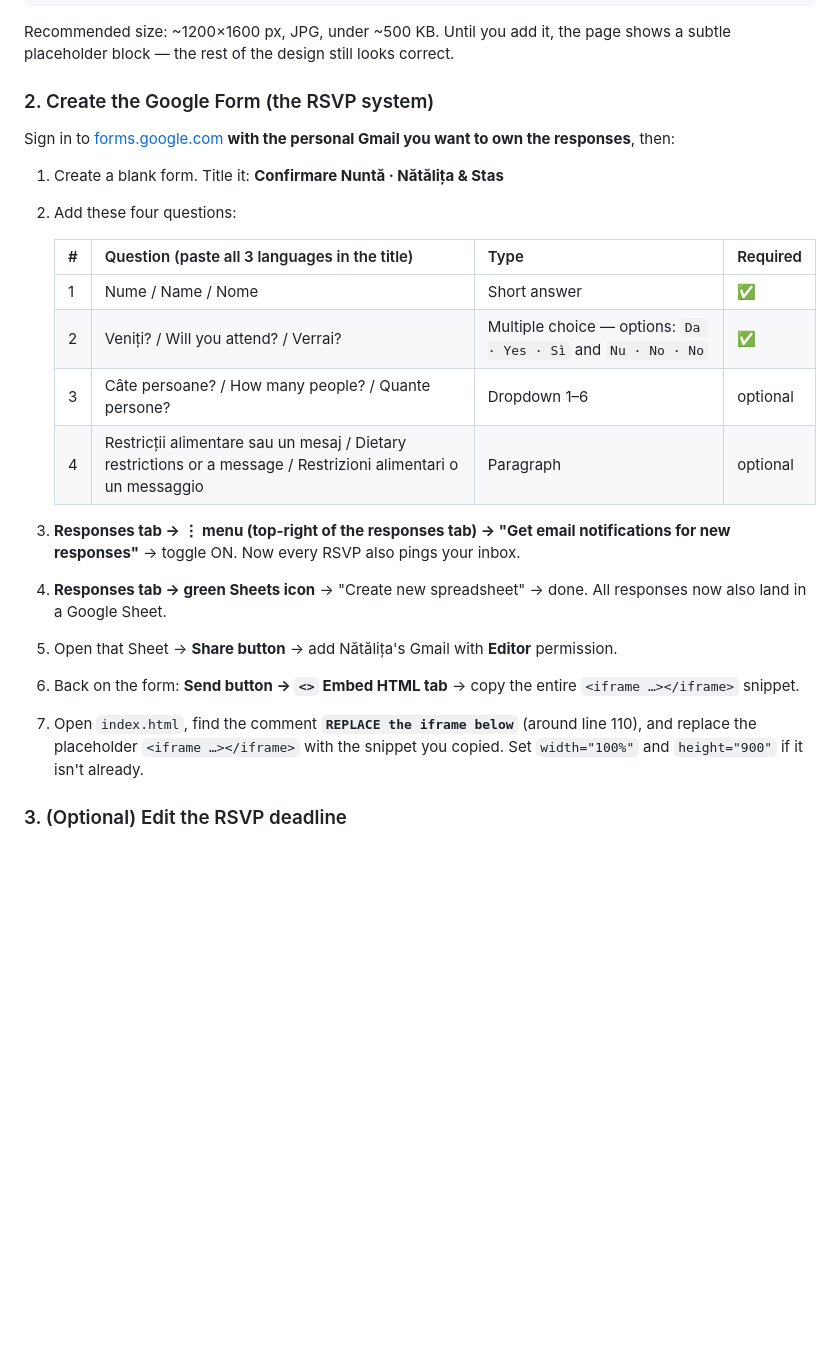
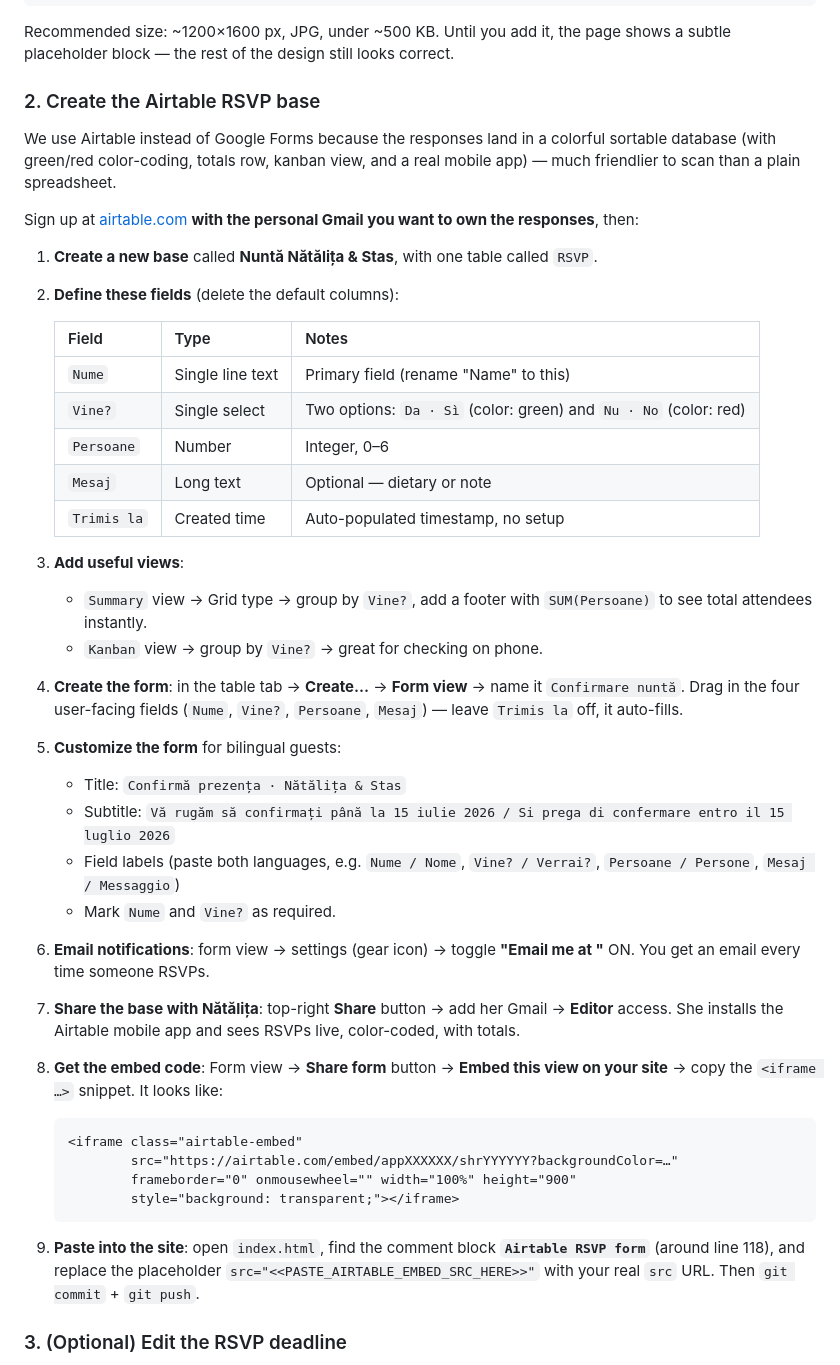
Before and after one commit to stanislavgafton/nata-stas-wedding, a Markdown page: README.md, the part around the change. GitHub-like rendering; blank space fills up the shorter version.

Commit message:
Docs: switch RSVP setup instructions from Google Forms to Airtable

````diff
--- a/README.md
+++ b/README.md
@@ -18,25 +18,48 @@ assets/dog-ring.jpg
 
 Recommended size: ~1200×1600 px, JPG, under ~500 KB. Until you add it, the page shows a subtle placeholder block — the rest of the design still looks correct.
 
-### 2. Create the Google Form (the RSVP system)
+### 2. Create the Airtable RSVP base
 
-Sign in to [forms.google.com](https://forms.google.com) **with the personal Gmail you want to own the responses**, then:
+We use Airtable instead of Google Forms because the responses land in a colorful sortable database (with green/red color-coding, totals row, kanban view, and a real mobile app) — much friendlier to scan than a plain spreadsheet.
 
-1. Create a blank form. Title it: **Confirmare Nuntă · Nătălița & Stas**
-2. Add these four questions:
+Sign up at [airtable.com](https://airtable.com) **with the personal Gmail you want to own the responses**, then:
 
-   | # | Question (paste all 3 languages in the title) | Type | Required |
-   |---|----------------------------------------------|------|----------|
-   | 1 | Nume / Name / Nome | Short answer | ✅ |
-   | 2 | Veniți? / Will you attend? / Verrai? | Multiple choice — options: `Da · Yes · Sì`  and  `Nu · No · No` | ✅ |
-   | 3 | Câte persoane? / How many people? / Quante persone? | Dropdown 1–6 | optional |
-   | 4 | Restricții alimentare sau un mesaj / Dietary restrictions or a message / Restrizioni alimentari o un messaggio | Paragraph | optional |
+1. **Create a new base** called **Nuntă Nătălița & Stas**, with one table called `RSVP`.
+2. **Define these fields** (delete the default columns):
 
-3. **Responses tab → ⋮ menu (top-right of the responses tab) → "Get email notifications for new responses"** → toggle ON. Now every RSVP also pings your inbox.
-4. **Responses tab → green Sheets icon** → "Create new spreadsheet" → done. All responses now also land in a Google Sheet.
-5. Open that Sheet → **Share button** → add Nătălița's Gmail with **Editor** permission.
-6. Back on the form: **Send button → `<>` Embed HTML tab** → copy the entire `<iframe …></iframe>` snippet.
-7. Open `index.html`, find the comment **`REPLACE the iframe below`** (around line 110), and replace the placeholder `<iframe …></iframe>` with the snippet you copied. Set `width="100%"` and `height="900"` if it isn't already.
+   | Field | Type | Notes |
+   |---|---|---|
+   | `Nume` | Single line text | Primary field (rename "Name" to this) |
+   | `Vine?` | Single select | Two options: `Da · Sì` (color: green) and `Nu · No` (color: red) |
+   | `Persoane` | Number | Integer, 0–6 |
+   | `Mesaj` | Long text | Optional — dietary or note |
+   | `Trimis la` | Created time | Auto-populated timestamp, no setup |
+
+3. **Add useful views**:
+   - `Summary` view → Grid type → group by `Vine?`, add a footer with `SUM(Persoane)` to see total attendees instantly.
+   - `Kanban` view → group by `Vine?` → great for checking on phone.
+
+4. **Create the form**: in the table tab → **Create…** → **Form view** → name it `Confirmare nuntă`. Drag in the four user-facing fields (`Nume`, `Vine?`, `Persoane`, `Mesaj`) — leave `Trimis la` off, it auto-fills.
+
+5. **Customize the form** for bilingual guests:
+   - Title: `Confirmă prezența · Nătălița & Stas`
+   - Subtitle: `Vă rugăm să confirmați până la 15 iulie 2026 / Si prega di confermare entro il 15 luglio 2026`
+   - Field labels (paste both languages, e.g. `Nume / Nome`, `Vine? / Verrai?`, `Persoane / Persone`, `Mesaj / Messaggio`)
+   - Mark `Nume` and `Vine?` as required.
+
+6. **Email notifications**: form view → settings (gear icon) → toggle **"Email me at <gmail>"** ON. You get an email every time someone RSVPs.
+
+7. **Share the base with Nătălița**: top-right **Share** button → add her Gmail → **Editor** access. She installs the Airtable mobile app and sees RSVPs live, color-coded, with totals.
+
+8. **Get the embed code**: Form view → **Share form** button → **Embed this view on your site** → copy the `<iframe …>` snippet. It looks like:
+   ```html
+   <iframe class="airtable-embed"
+           src="https://airtable.com/embed/appXXXXXX/shrYYYYYY?backgroundColor=…"
+           frameborder="0" onmousewheel="" width="100%" height="900"
+           style="background: transparent;"></iframe>
+   ```
+
+9. **Paste into the site**: open `index.html`, find the comment block **`Airtable RSVP form`** (around line 118), and replace the placeholder `src="<<PASTE_AIRTABLE_EMBED_SRC_HERE>>"` with your real `src` URL. Then `git commit` + `git push`.
 
 ### 3. (Optional) Edit the RSVP deadline
 
````
